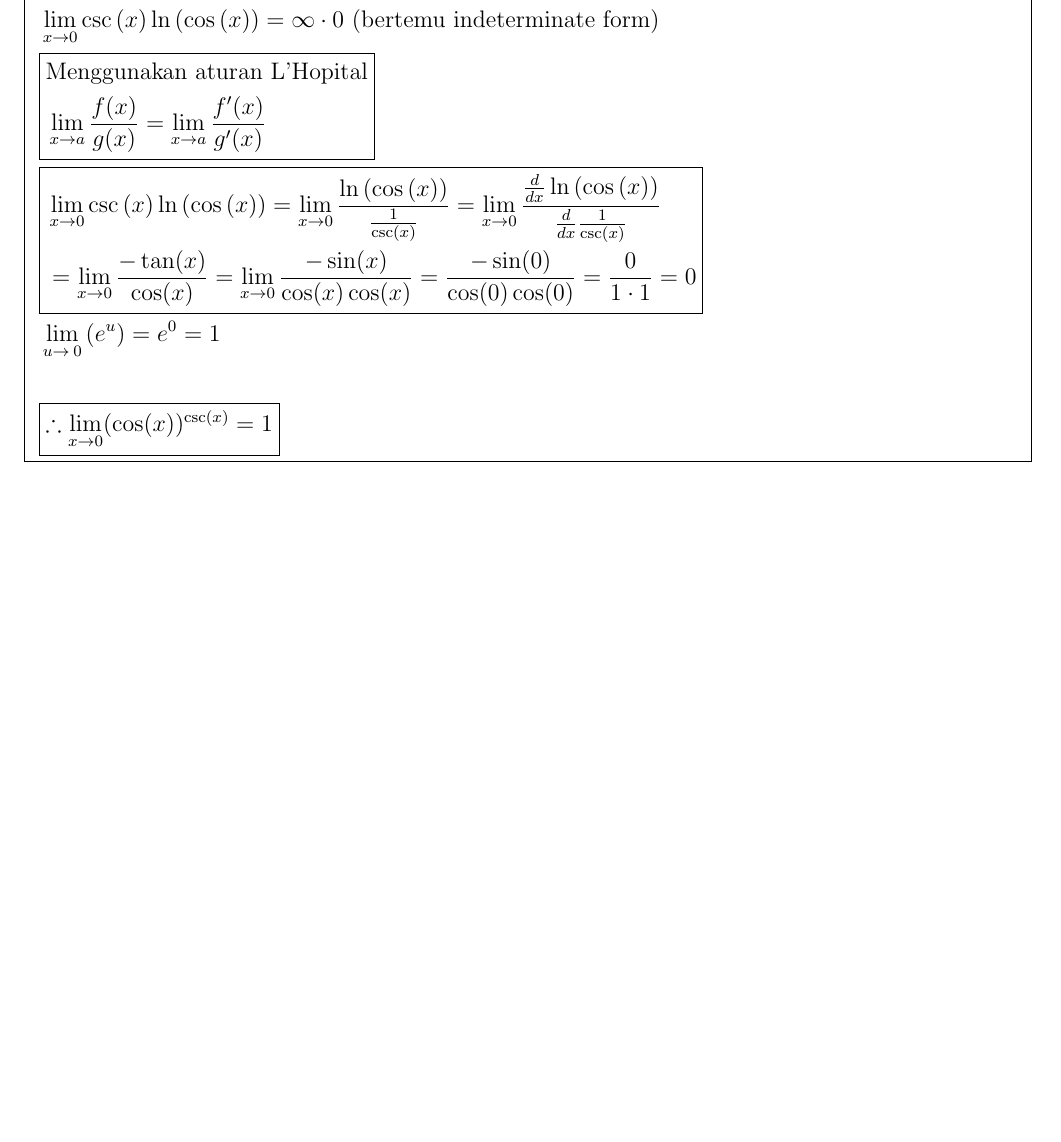
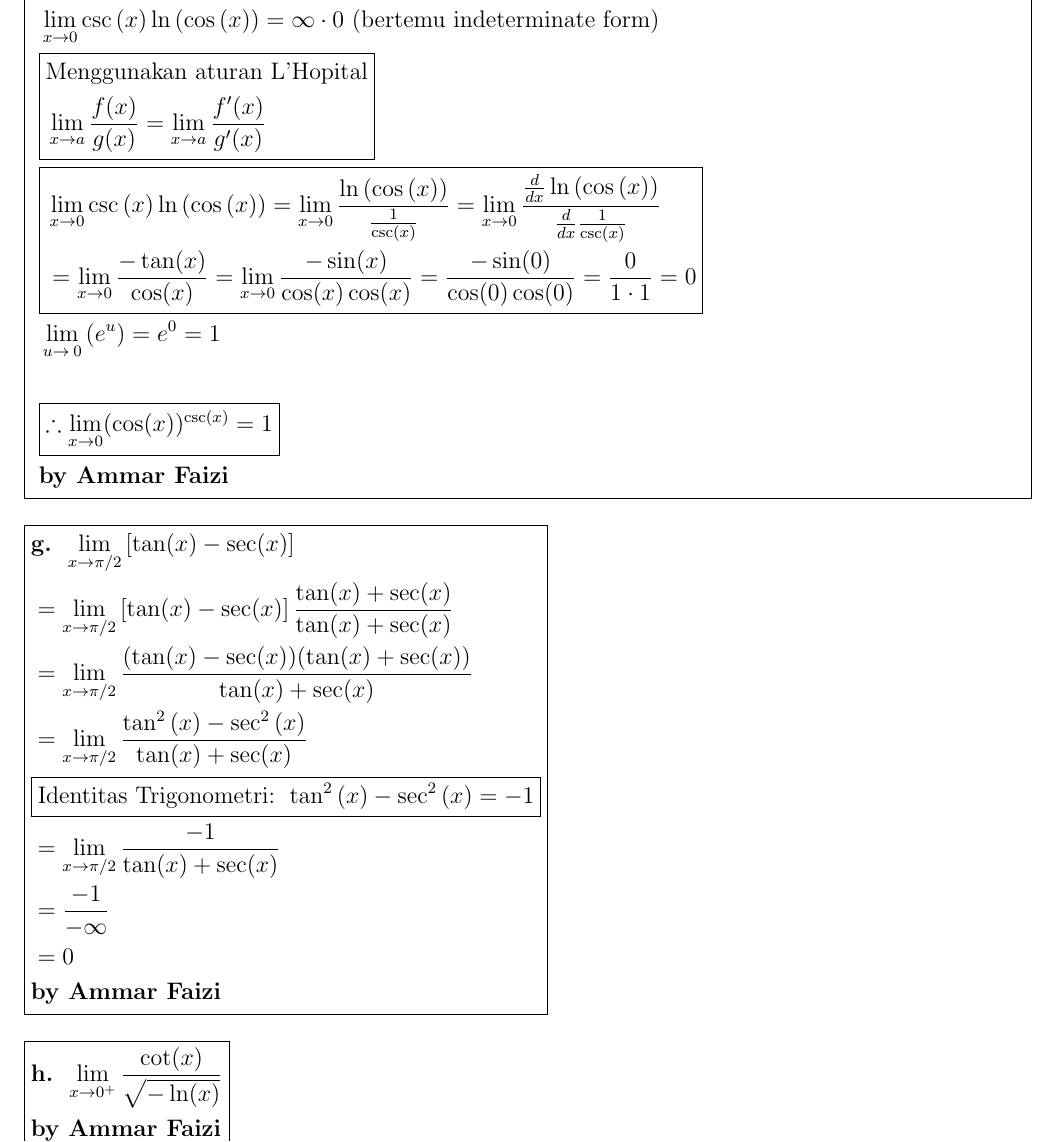
Before and after one commit to ammarfaizi2/calculus_bc01219, a LaTeX document (calculus_bc01219.tex): part of page 4 of 4, cut so that both start at the same text, the shorter picture padded with empty space. Compiled offline with pdfLaTeX.

Commit message:
Update d

```diff
--- a/calculus_bc01219.tex
+++ b/calculus_bc01219.tex
@@ -30,6 +30,7 @@
     = 2020 \lim_{x \to \infty} \frac{\frac{d}{dx} \ln\left(x\right)}{\frac{d}{dx} x} \\ ~
   & = 2020 \lim_{x \to \infty} \frac{1/x}{1}
     = 2020 \lim_{x \to \infty} \frac{1}{x} = 2020 \cdot 0 = 0
+    \\ & \textbf{by Ammar Faizi}
 \end{aligned}
 }
 \end{align*}
@@ -72,6 +73,7 @@
     8 \cdot 7 \cdot 6 \cdot 5 \cdot 4 \cdot 3 \cdot 2 \cdot 1
   }{e^x} \\
   & = \lim _{x\to \infty}\frac{2020!}{e^x} = \frac{2020!}{\infty} = 0
+  \\ & \textbf{by Ammar Faizi}
 \end{aligned}
 }
 \end{align*}
@@ -89,6 +91,7 @@
   & = \lim_{x \to \pi/2}\:\left(\frac{3}{\sin(x)} + \frac{5\cos(x)}{\sin(x)}\right) \\
   & = \left(\frac{3}{\sin(\pi/2)} + \frac{5\cos(\pi/2)}{\sin(\pi/2)}\right) \\
   & = \frac{3}{1} + \frac{5 \cdot 0}{1} = \frac{3}{1} + 0 = 3
+  \\ & \textbf{by Ammar Faizi}
 \end{aligned}
 }
 \end{align*}
@@ -112,6 +115,7 @@
   & = \left(\lim _{x\to \infty}x\right) \cdot \left(\lim_{x\to \infty}\left[1 - \frac{1}{x}\right]\right) \\
   & = \left(\lim _{x\to \infty}x\right) \cdot (1 - 0) \\
   & = \infty \cdot 1 = \infty
+  \\ & \textbf{by Ammar Faizi}
 \end{aligned}
 }
 \end{align*}
@@ -151,6 +155,7 @@
   & = \lim _{x\to \:0}\frac{\cos \left(2x\right)}{3\cos \left(2x\right)-x^2\cos \left(2x\right)-4x\sin \left(2x\right)} \\
   & = \frac{\cos \left(2(0)\right)}{3\cos \left(2(0)\right)-0^2\cos \left(2(0)\right)-4(0)\sin \left(2(0)\right)} \\
   & = \frac{\cos(0)}{3\cos(0) - 0 - 0} = \frac{1}{3}
+  \\ & \textbf{by Ammar Faizi}
 \end{aligned}
 }
 \end{align*}
@@ -188,10 +193,37 @@
   } \\
   & \lim _{u\to \:0}\left(e^u\right) = e^0 = 1 \\ ~ \\
   & \boxed{\therefore \lim_{x \to 0} (\cos(x))^{\csc(x)} = 1}
+  \\ & \textbf{by Ammar Faizi}
 \end{aligned}
 }
 \end{align*}
 
+% g
+\begin{align*}
+\boxed{
+\begin{aligned}
+  & \textbf{g. } \lim_{x \to \pi/2} \left[\tan(x) - \sec(x)\right] \\
+  & = \lim_{x \to \pi/2} \left[\tan(x) - \sec(x)\right] \frac{\tan(x) + \sec(x)}{\tan(x) + \sec(x)} \\
+  & = \lim_{x \to \pi/2} \frac{(\tan(x) - \sec(x))(\tan(x) + \sec(x))}{\tan(x) + \sec(x)} \\
+  & = \lim_{x \to \pi/2} \frac{\tan ^2\left(x\right)-\sec ^2\left(x\right)}{\tan(x) + \sec(x)} \\
+  & \boxed{\text{Identitas Trigonometri: } \tan ^2\left(x\right)-\sec ^2\left(x\right)=-1} \\
+  & = \lim_{x \to \pi/2} \frac{-1}{\tan(x) + \sec(x)} \\
+  & = \frac{-1}{-\infty} \\
+  & = 0
+  \\ & \textbf{by Ammar Faizi}
+\end{aligned}
+}
+\end{align*}
+
+% h
+\begin{align*}
+\boxed{
+\begin{aligned}
+  & \textbf{h. } \lim_{x \to 0^{+}} \frac{\cot(x)}{\sqrt{-\ln(x)}}
+  \\ & \textbf{by Ammar Faizi}
+\end{aligned}
+}
+\end{align*}
 
 \end{fleqn}
 \end{document}
```
Also changed, not shown: zeta.tex (added, +3 -0 lines), calculus_bc01219.pdf, 1 other file.
